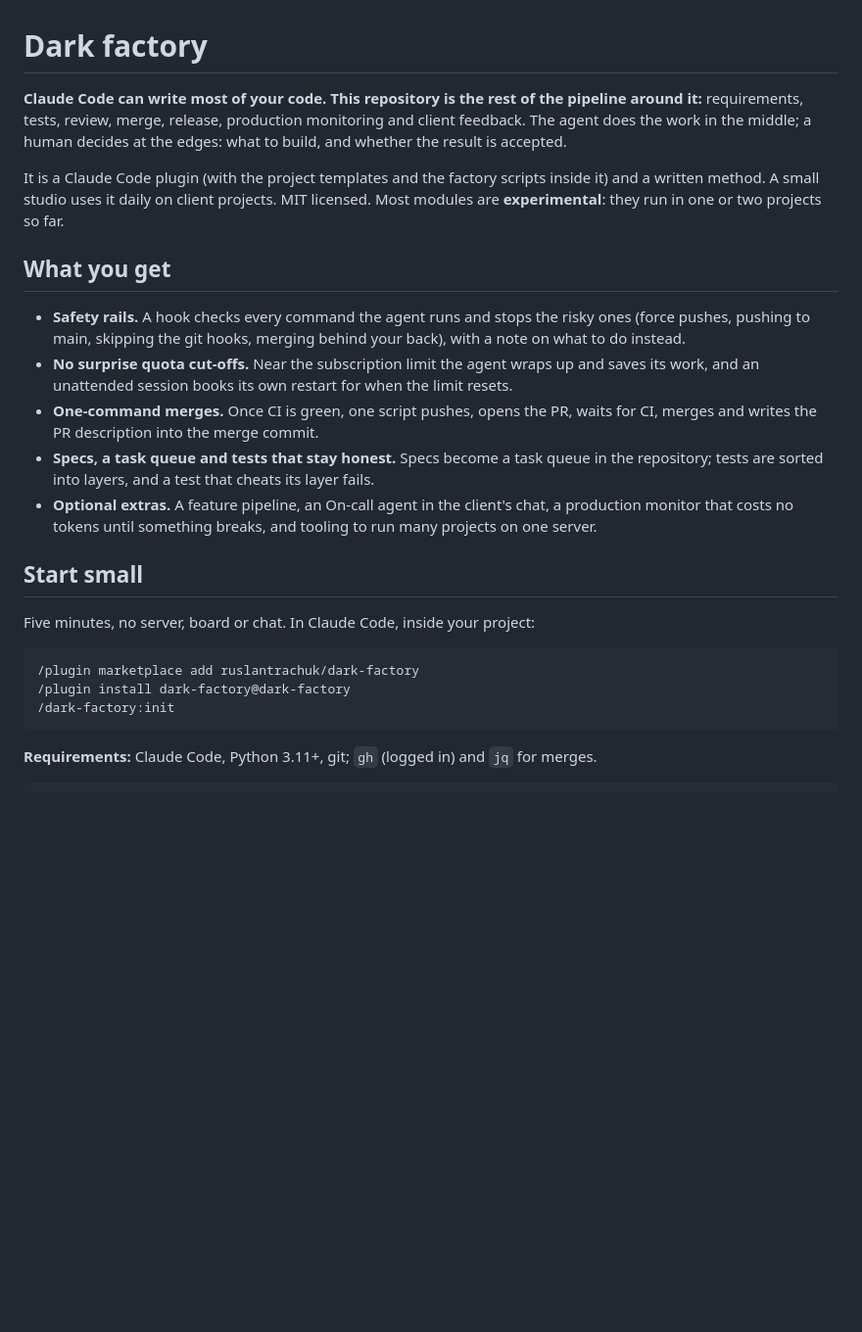
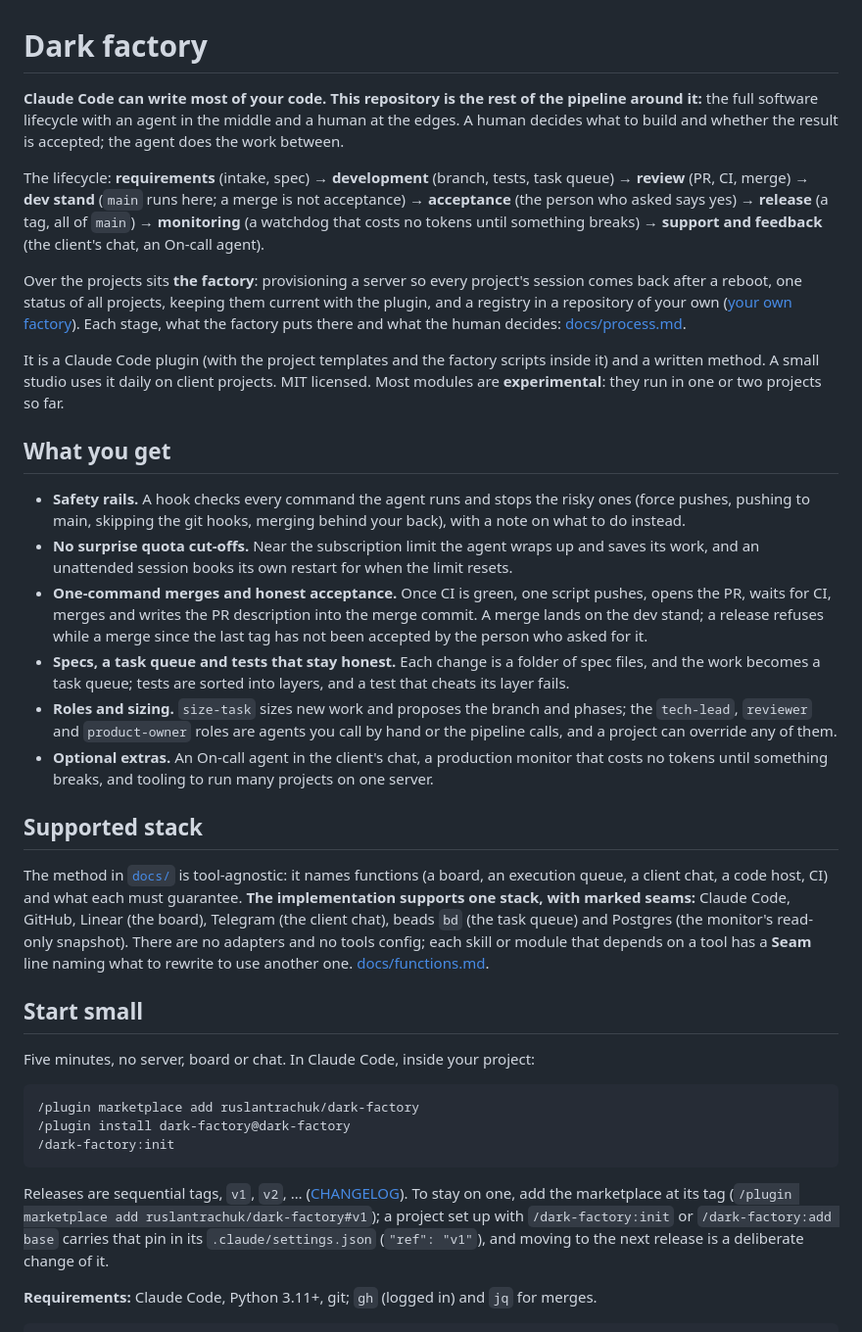
Before and after one commit to ruslantrachuk/dark-factory, a Markdown page: README.md, the part around one of its changes. Shown at 98% size. Rendered like a GitHub page; blank space fills up the shorter version.

Commit message:
README and getting started: lifecycle first, supported stack, install and pin, start small
Co-Authored-By: Claude Sonnet 5.5 <noreply@anthropic.com>

````diff
--- a/README.md
+++ b/README.md
@@ -1,8 +1,18 @@
 # Dark factory
 
-**Claude Code can write most of your code. This repository is the rest of the pipeline around it:** requirements,
-tests, review, merge, release, production monitoring and client feedback. The agent does the work in the middle;
-a human decides at the edges: what to build, and whether the result is accepted.
+**Claude Code can write most of your code. This repository is the rest of the pipeline around it:** the full software
+lifecycle with an agent in the middle and a human at the edges. A human decides what to build and whether the result is
+accepted; the agent does the work between.
+
+The lifecycle: **requirements** (intake, spec) → **development** (branch, tests, task queue) → **review** (PR, CI,
+merge) → **dev stand** (`main` runs here; a merge is not acceptance) → **acceptance** (the person who asked says yes) →
+**release** (a tag, all of `main`) → **monitoring** (a watchdog that costs no tokens until something breaks) →
+**support and feedback** (the client's chat, an On-call agent).
+
+Over the projects sits **the factory**: provisioning a server so every project's session comes back after a reboot,
+one status of all projects, keeping them current with the plugin, and a registry in a repository of your own
+([your own factory](docs/your-factory.md)). Each stage, what the factory puts there and what the human decides:
+[docs/process.md](docs/process.md).
 
 It is a Claude Code plugin (with the project templates and the factory scripts inside it) and a written method. A small
 studio uses it daily on client projects. MIT licensed. Most modules are **experimental**: they run in one or two
@@ -14,12 +24,23 @@ projects so far.
   to main, skipping the git hooks, merging behind your back), with a note on what to do instead.
 - **No surprise quota cut-offs.** Near the subscription limit the agent wraps up and saves its work, and an
   unattended session books its own restart for when the limit resets.
-- **One-command merges.** Once CI is green, one script pushes, opens the PR, waits for CI, merges and
-  writes the PR description into the merge commit.
-- **Specs, a task queue and tests that stay honest.** Specs become a task queue in the repository; tests are
-  sorted into layers, and a test that cheats its layer fails.
-- **Optional extras.** A feature pipeline, an On-call agent in the client's chat, a production monitor that costs
-  no tokens until something breaks, and tooling to run many projects on one server.
+- **One-command merges and honest acceptance.** Once CI is green, one script pushes, opens the PR, waits for CI,
+  merges and writes the PR description into the merge commit. A merge lands on the dev stand; a release refuses while
+  a merge since the last tag has not been accepted by the person who asked for it.
+- **Specs, a task queue and tests that stay honest.** Each change is a folder of spec files, and the work becomes a
+  task queue; tests are sorted into layers, and a test that cheats its layer fails.
+- **Roles and sizing.** `size-task` sizes new work and proposes the branch and phases; the `tech-lead`, `reviewer` and
+  `product-owner` roles are agents you call by hand or the pipeline calls, and a project can override any of them.
+- **Optional extras.** An On-call agent in the client's chat, a production monitor that costs no tokens until
+  something breaks, and tooling to run many projects on one server.
+
+## Supported stack
+
+The method in [`docs/`](docs/) is tool-agnostic: it names functions (a board, an execution queue, a client chat, a code
+host, CI) and what each must guarantee. **The implementation supports one stack, with marked seams:** Claude Code,
+GitHub, Linear (the board), Telegram (the client chat), beads `bd` (the task queue) and Postgres (the monitor's
+read-only snapshot). There are no adapters and no tools config; each skill or module that depends on a tool has a
+**Seam** line naming what to rewrite to use another one. [docs/functions.md](docs/functions.md).
 
 ## Start small
 
@@ -30,6 +51,11 @@ Five minutes, no server, board or chat. In Claude Code, inside your project:
 /plugin install dark-factory@dark-factory
 /dark-factory:init
 ```
+
+Releases are sequential tags, `v1`, `v2`, … ([CHANGELOG](CHANGELOG.md)). To stay on one, add the marketplace at its tag
+(`/plugin marketplace add ruslantrachuk/dark-factory#v1`); a project set up with `/dark-factory:init` or
+`/dark-factory:add base` carries that pin in its `.claude/settings.json` (`"ref": "v1"`), and moving to the next release
+is a deliberate change of it.
 
 **Requirements:** Claude Code, Python 3.11+, git; `gh` (logged in) and `jq` for merges.
 
````
Also changed, not shown: other parts of README.md (+16 -16 lines), docs/getting-started.md (+4 -4 lines).
